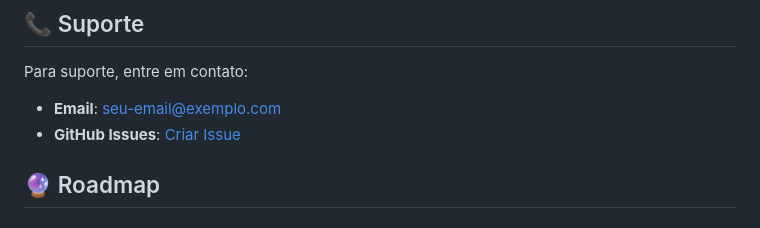
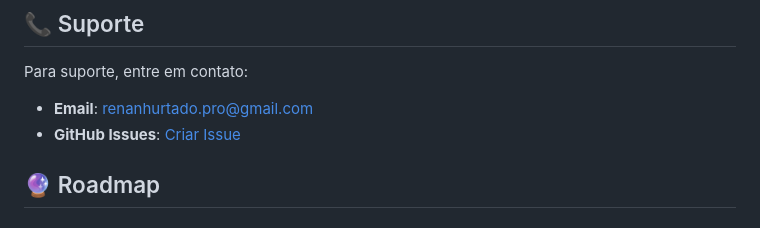
Before and after one commit to Renan86-pro/ThermoVisionIA-project, a Markdown page: README.md, the part around the change. Rendered like a GitHub page.

```diff
--- a/README.md
+++ b/README.md
@@ -433,7 +433,7 @@ Este projeto está sob a licença MIT. Veja o arquivo [LICENSE](LICENSE) para ma
 
 Para suporte, entre em contato:
 
-- **Email**: seu-email@exemplo.com
+- **Email**: renanhurtado.pro@gmail.com
 - **GitHub Issues**: [Criar Issue](https://github.com/Renan86-pro/ThermoVisionIA-project/issues)
 
 ## 🔮 Roadmap
```
